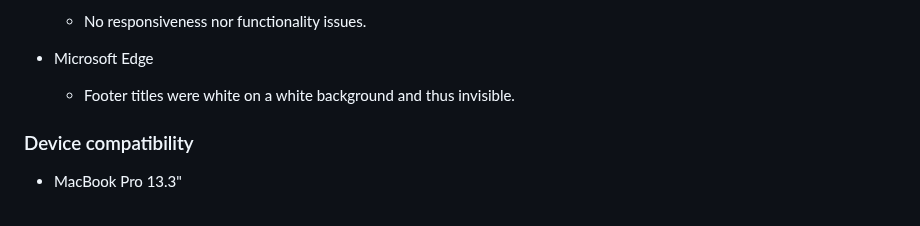
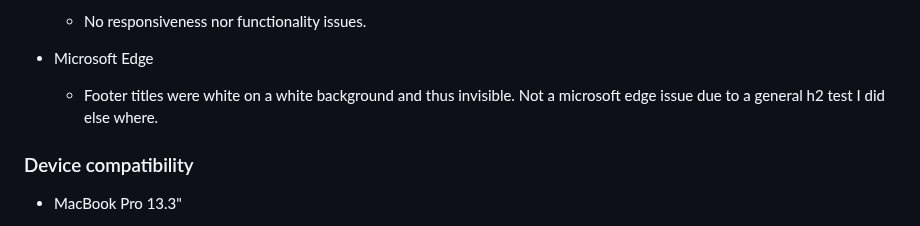
Before and after one commit to itjosephk2/Joseph-Keane-Piano-Portfolio, a Markdown page: README.md, the part around the change. Drawn GitHub-style.

Commit message:
Update README.md
Microsoft edge issue resolved

```diff
--- a/README.md
+++ b/README.md
@@ -306,7 +306,7 @@ Wire frames were drawn by hand to form a rough structural shape of the site and
 
 * Microsoft Edge
 
-    - Footer titles were white on a white background and thus invisible.
+    - Footer titles were white on a white background and thus invisible. Not a microsoft edge issue due to a general h2 test I did else where.
 
 ### Device compatibility
 
```
